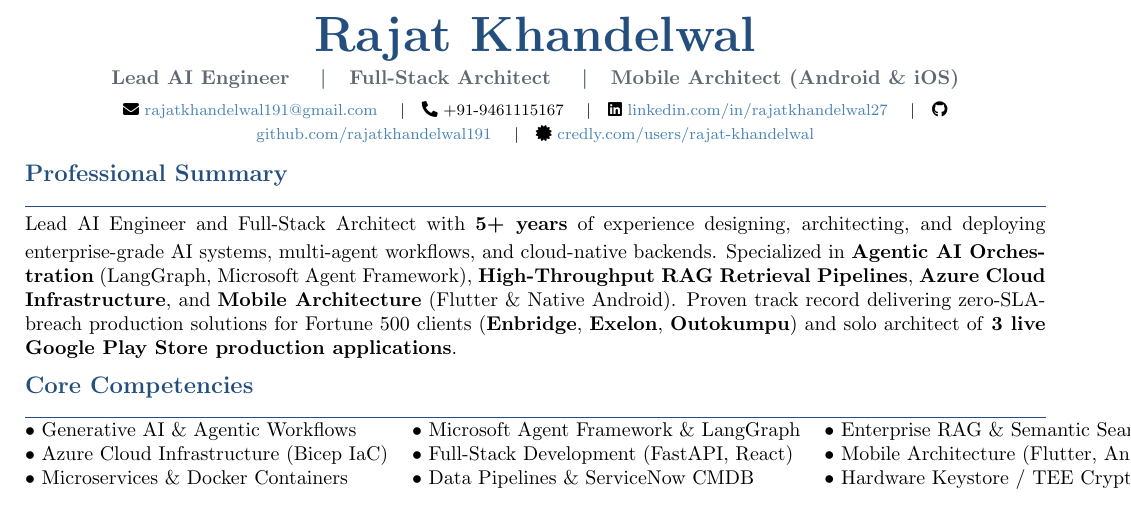
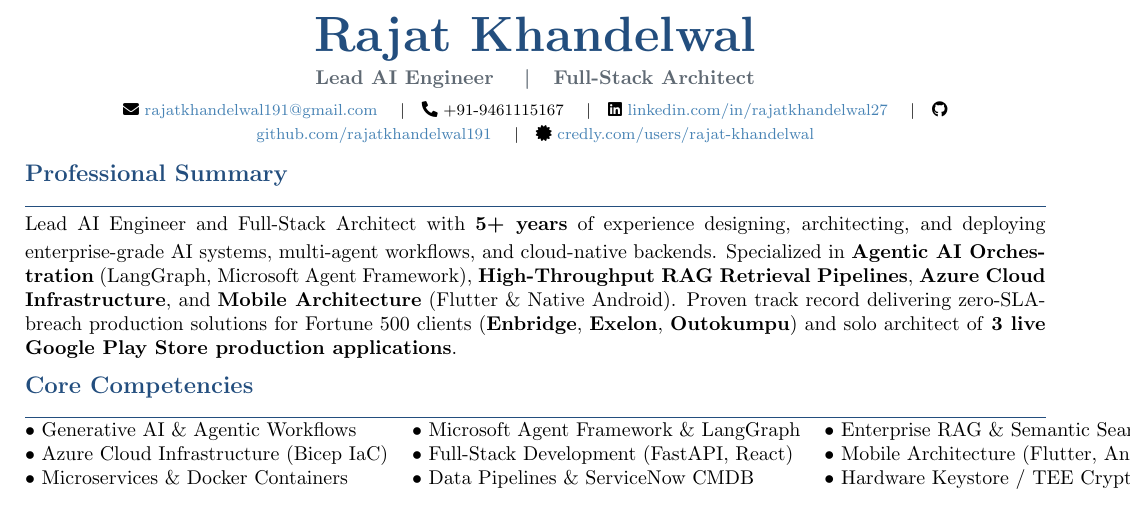
Before and after one commit to rajatkhandelwal191/rajat-portfolio, a LaTeX CV (rajat-portfolio/resume/resume.tex): part of page 1 of 3, cut so that both start at the same text. Compiled offline with pdfLaTeX.

Commit message:
chore: remove mobile architect from resume header subtitle

```diff
--- a/rajat-portfolio/resume/resume.tex
+++ b/rajat-portfolio/resume/resume.tex
@@ -41,7 +41,7 @@
 % Header
 \begin{center}
     {\Huge\textbf{\textcolor{primary}{Rajat Khandelwal}}}\\[3pt]
-    {\normalsize\textbf{\textcolor{subtitle}{Lead AI Engineer \quad\textbar\quad Full-Stack Architect \quad\textbar\quad Mobile Architect (Android \& iOS)}}}\\[4pt]
+    {\normalsize\textbf{\textcolor{subtitle}{Lead AI Engineer \quad\textbar\quad Full-Stack Architect}}}\\[4pt]
     {\footnotesize
         \faEnvelope\ \href{mailto:rajatkhandelwal191@gmail.com}{rajatkhandelwal191@gmail.com} \quad\textbar\quad
         \faPhone*\ +91-9461115167 \quad\textbar\quad
```
